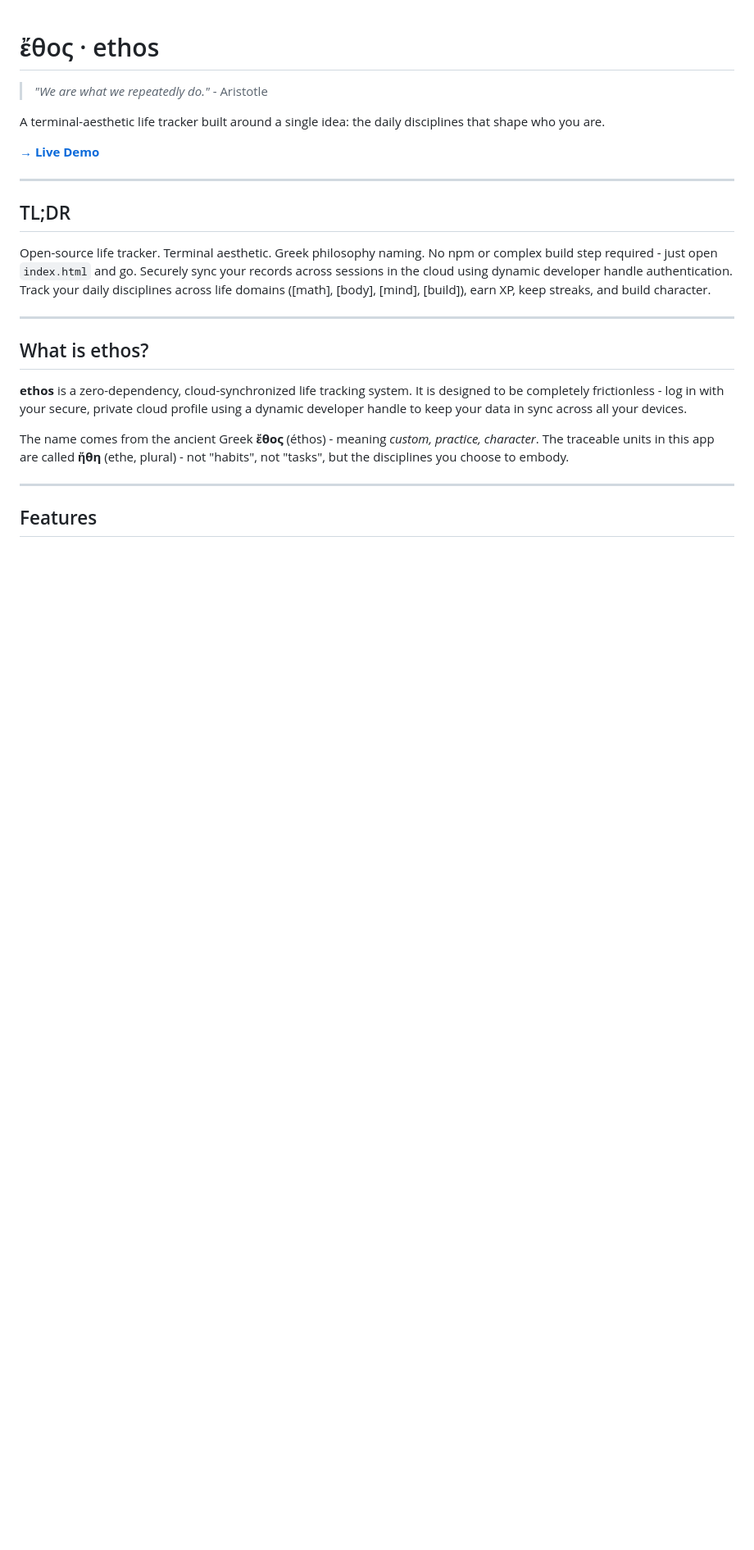
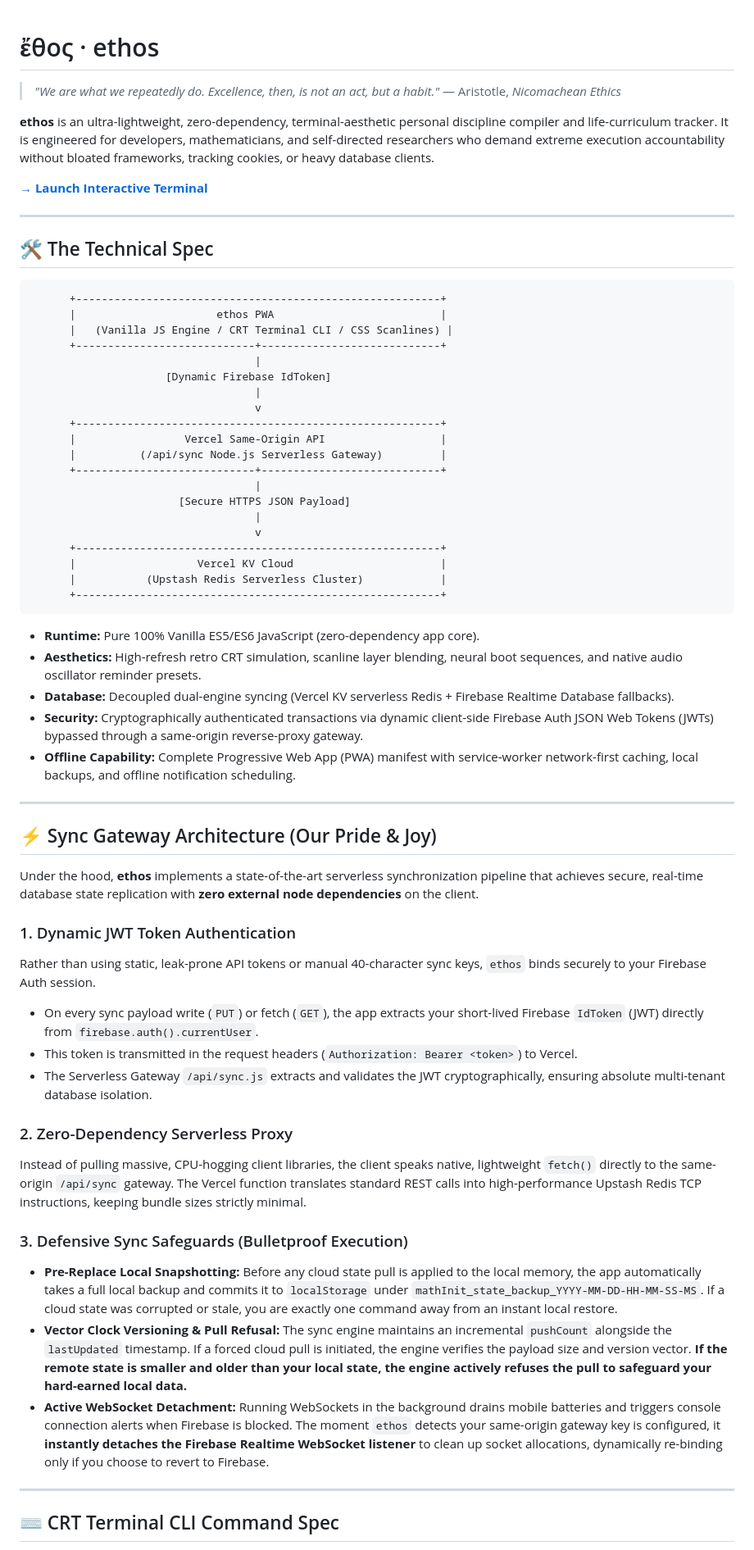
Before and after one commit to LaRoyBot/ethos, a Markdown page: README.md, the part around one of its changes. Shown at 82% size. Rendered like a GitHub page; blank space fills up the shorter version.

````diff
--- a/README.md
+++ b/README.md
@@ -1,26 +1,65 @@
 # ἔθος · ethos
 
-> *"We are what we repeatedly do."* - Aristotle
+> *"We are what we repeatedly do. Excellence, then, is not an act, but a habit."* — Aristotle, *Nicomachean Ethics*
 
-A terminal-aesthetic life tracker built around a single idea: the daily disciplines that shape who you are.
+**ethos** is an ultra-lightweight, zero-dependency, terminal-aesthetic personal discipline compiler and life-curriculum tracker. It is engineered for developers, mathematicians, and self-directed researchers who demand extreme execution accountability without bloated frameworks, tracking cookies, or heavy database clients.
 
-**[→ Live Demo](https://ethos-jet.vercel.app)**
+**[→ Launch Interactive Terminal](https://ethos-jet.vercel.app)**
 
 ---
 
-## TL;DR
+## 🛠️ The Technical Spec
 
-Open-source life tracker. Terminal aesthetic. Greek philosophy naming. No npm or complex build step required - just open `index.html` and go. Securely sync your records across sessions in the cloud using dynamic developer handle authentication. Track your daily disciplines across life domains ([math], [body], [mind], [build]), earn XP, keep streaks, and build character.
+```
+      +---------------------------------------------------------+
+      |                      ethos PWA                          |
+      |   (Vanilla JS Engine / CRT Terminal CLI / CSS Scanlines) |
+      +----------------------------+----------------------------+
+                                   |
+                     [Dynamic Firebase IdToken]
+                                   |
+                                   v
+      +---------------------------------------------------------+
+      |                 Vercel Same-Origin API                  |
+      |          (/api/sync Node.js Serverless Gateway)         |
+      +----------------------------+----------------------------+
+                                   |
+                       [Secure HTTPS JSON Payload]
+                                   |
+                                   v
+      +---------------------------------------------------------+
+      |                   Vercel KV Cloud                       |
+      |           (Upstash Redis Serverless Cluster)            |
+      +---------------------------------------------------------+
+```
+
+*   **Runtime:** Pure 100% Vanilla ES5/ES6 JavaScript (zero-dependency app core).
+*   **Aesthetics:** High-refresh retro CRT simulation, scanline layer blending, neural boot sequences, and native audio oscillator reminder presets.
+*   **Database:** Decoupled dual-engine syncing (Vercel KV serverless Redis + Firebase Realtime Database fallbacks).
+*   **Security:** Cryptographically authenticated transactions via dynamic client-side Firebase Auth JSON Web Tokens (JWTs) bypassed through a same-origin reverse-proxy gateway.
+*   **Offline Capability:** Complete Progressive Web App (PWA) manifest with service-worker network-first caching, local backups, and offline notification scheduling.
 
 ---
 
-## What is ethos?
+## ⚡ Sync Gateway Architecture (Our Pride & Joy)
 
-**ethos** is a zero-dependency, cloud-synchronized life tracking system. It is designed to be completely frictionless - log in with your secure, private cloud profile using a dynamic developer handle to keep your data in sync across all your devices.
+Under the hood, **ethos** implements a state-of-the-art serverless synchronization pipeline that achieves secure, real-time database state replication with **zero external node dependencies** on the client.
 
-The name comes from the ancient Greek **ἔθος** (éthos) - meaning *custom, practice, character*. The traceable units in this app are called **ἤθη** (ethe, plural) - not "habits", not "tasks", but the disciplines you choose to embody.
+### 1. Dynamic JWT Token Authentication
+Rather than using static, leak-prone API tokens or manual 40-character sync keys, `ethos` binds securely to your Firebase Auth session.
+* On every sync payload write (`PUT`) or fetch (`GET`), the app extracts your short-lived Firebase `IdToken` (JWT) directly from `firebase.auth().currentUser`.
+* This token is transmitted in the request headers (`Authorization: Bearer <token>`) to Vercel.
+* The Serverless Gateway `/api/sync.js` extracts and validates the JWT cryptographically, ensuring absolute multi-tenant database isolation.
+
+### 2. Zero-Dependency Serverless Proxy
+Instead of pulling massive, CPU-hogging client libraries, the client speaks native, lightweight `fetch()` directly to the same-origin `/api/sync` gateway. The Vercel function translates standard REST calls into high-performance Upstash Redis TCP instructions, keeping bundle sizes strictly minimal.
+
+### 3. Defensive Sync Safeguards (Bulletproof Execution)
+*   **Pre-Replace Local Snapshotting:** Before any cloud state pull is applied to the local memory, the app automatically takes a full local backup and commits it to `localStorage` under `mathInit_state_backup_YYYY-MM-DD-HH-MM-SS-MS`. If a cloud state was corrupted or stale, you are exactly one command away from an instant local restore.
+*   **Vector Clock Versioning & Pull Refusal:** The sync engine maintains an incremental `pushCount` alongside the `lastUpdated` timestamp. If a forced cloud pull is initiated, the engine verifies the payload size and version vector. **If the remote state is smaller and older than your local state, the engine actively refuses the pull to safeguard your hard-earned local data.**
+*   **Active WebSocket Detachment:** Running WebSockets in the background drains mobile batteries and triggers console connection alerts when Firebase is blocked. The moment `ethos` detects your same-origin gateway key is configured, it **instantly detaches the Firebase Realtime WebSocket listener** to clean up socket allocations, dynamically re-binding only if you choose to revert to Firebase.
 
 ---
 
-## Features
+## ⌨️ CRT Terminal CLI Command Spec
 
````
Also changed, not shown: other parts of README.md (+30 -79 lines).
